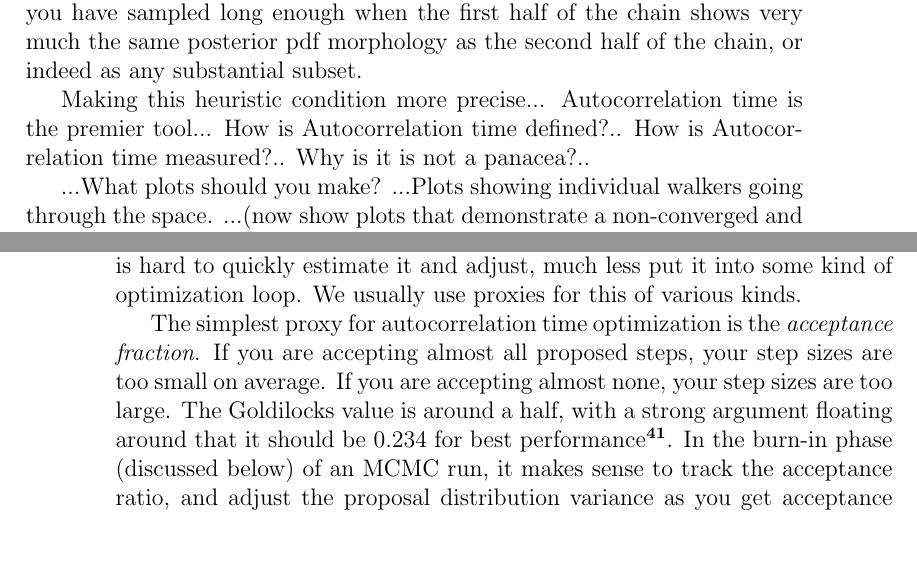
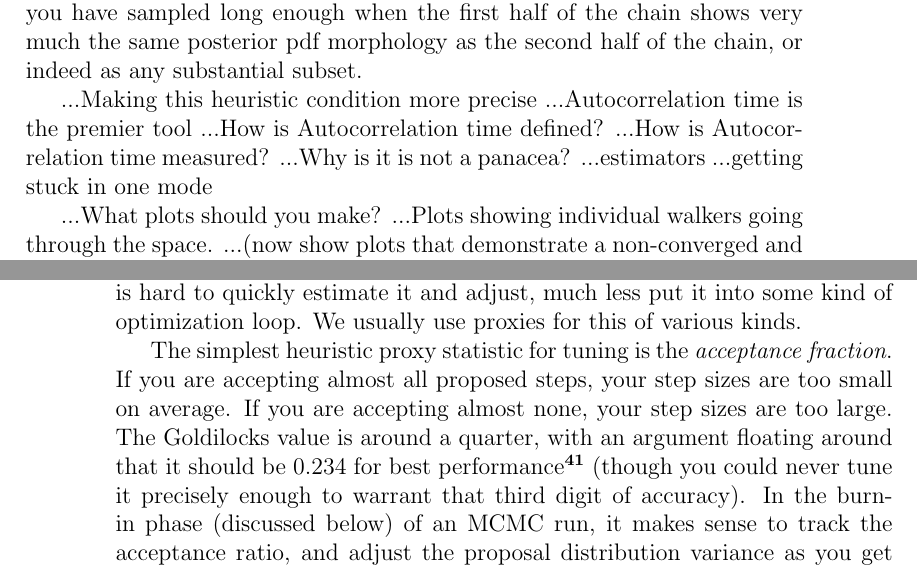
Before and after one commit to davidwhogg/mcmc, a LaTeX paper (mcmc.tex): two parts of pages 15 and 16 of 28, joined at a grey line, cut so that both start at the same text, the shorter picture padded with empty space. Compiled offline with pdfLaTeX.

Commit message:
notes to self

```diff
--- a/mcmc.tex
+++ b/mcmc.tex
@@ -853,22 +856,17 @@ Or, equivalently, you have sampled long enough when the first half of
 the chain shows very much the same posterior pdf morphology as the
 second half of the chain, or indeed as any substantial subset.
 
-Making this heuristic condition more precise...
-Autocorrelation time is the premier tool...
-How is Autocorrelation time defined?..
-How is Autocorrelation time measured?..
-Why is it is not a panacea?..
+...Making this heuristic condition more precise
+...Autocorrelation time is the premier tool
+...How is Autocorrelation time defined?
+...How is Autocorrelation time measured?
+...Why is it is not a panacea? ...estimators ...getting stuck in one mode
 
 ...What plots should you make?
 ...Plots showing individual walkers going through the space.
 ...(now show plots that demonstrate a non-converged and a converged chain)...
 
 \section{Tuning}
-
-% BJB
-% Please suggest mixtures of scales for M-H proposals.
-% You can mimic the properties of slice sampling but with
-% much easier code.
 
 Most MCMC methods
   (though not all\note{We are promoters of an ensemble method that has a
@@ -911,11 +914,12 @@ This is easy to state, but hard to use in practice;
   much less put it into some kind of optimization loop.
 We usually use proxies for this of various kinds.
 
-The simplest proxy for autocorrelation time optimization is the \emph{acceptance fraction}.
+The simplest heuristic proxy statistic for tuning is the \emph{acceptance fraction}.
 If you are accepting almost all proposed steps, your step sizes are too small on average.
 If you are accepting almost none, your step sizes are too large.
-The Goldilocks value is around a half,
-  with a strong argument floating around that it should be 0.234 for best performance\note{CITE GELMAN}.
+The Goldilocks value is around a quarter,
+  with an argument floating around that it should be 0.234 for best performance\note{CITE GELMAN}
+  (though you could never tune it precisely enough to warrant that third digit of accuracy).
 In the burn-in phase (discussed below) of an MCMC run,
   it makes sense to track the acceptance ratio,
   and adjust the proposal distribution variance as you get acceptance ratios
```
Also changed, not shown: mcmc.tex (8 more changed lines).
